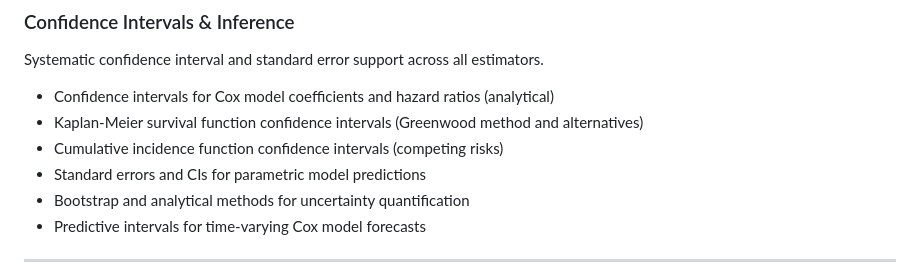
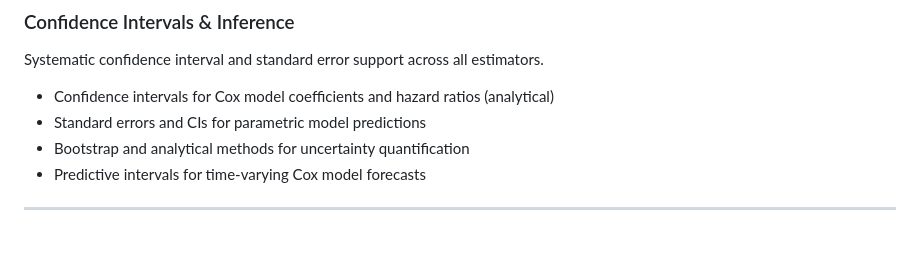
Before and after one commit to rich-iannone/greenwood, a Markdown page: ROADMAP.md, the part around the change. Rendered like a GitHub page; blank space fills up the shorter version.

```diff
--- a/ROADMAP.md
+++ b/ROADMAP.md
@@ -27,8 +27,6 @@ Robust cross-validation and performance assessment for imbalanced survival data.
 Systematic confidence interval and standard error support across all estimators.
 
 - Confidence intervals for Cox model coefficients and hazard ratios (analytical)
-- Kaplan-Meier survival function confidence intervals (Greenwood method and alternatives)
-- Cumulative incidence function confidence intervals (competing risks)
 - Standard errors and CIs for parametric model predictions
 - Bootstrap and analytical methods for uncertainty quantification
 - Predictive intervals for time-varying Cox model forecasts
```
